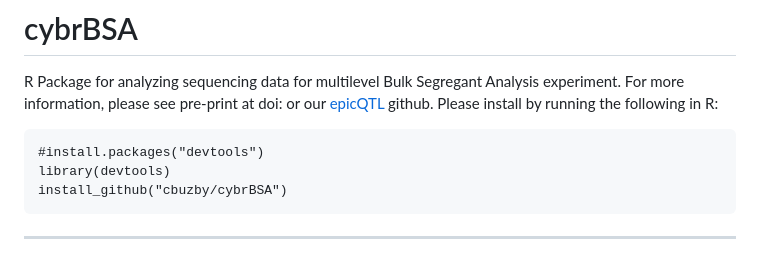
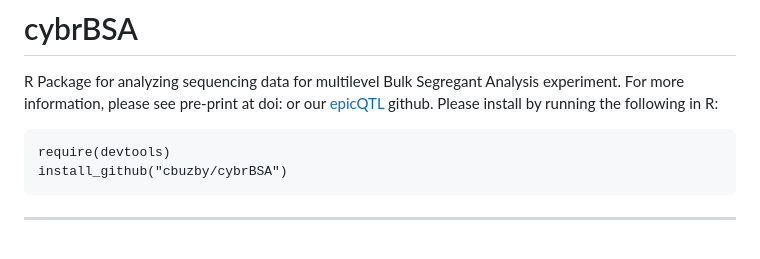
Before and after one commit to cbuzby/cybrBSA, a Markdown page: README.md, the part around the change. Drawn GitHub-style.

````diff
--- a/README.md
+++ b/README.md
@@ -2,8 +2,7 @@
 R Package for analyzing sequencing data for multilevel Bulk Segregant Analysis experiment. For more information, please see pre-print at doi: or our [epicQTL](https://github.com/Siegallab/epicQTL) github. Please install by running the following in R:
 
 ```
-#install.packages("devtools")
-library(devtools)
+require(devtools)
 install_github("cbuzby/cybrBSA")
 ```
 
````
